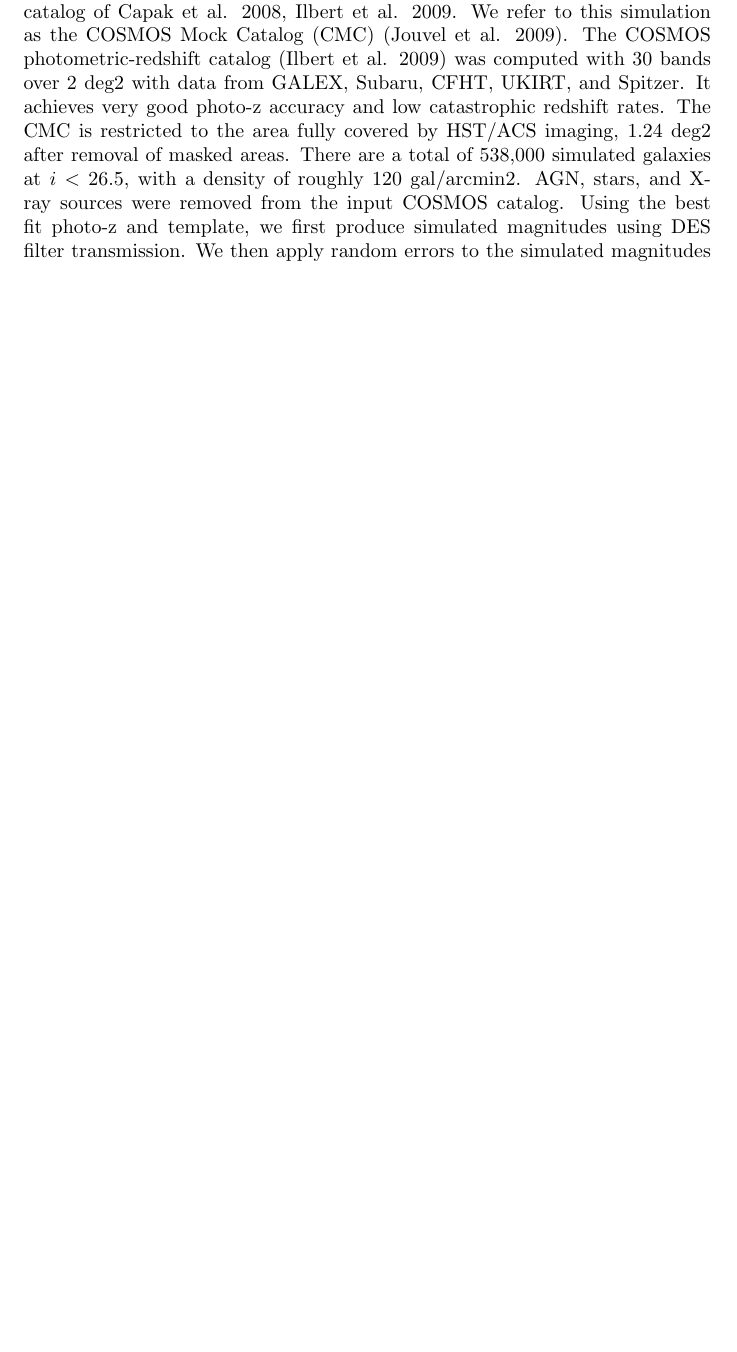
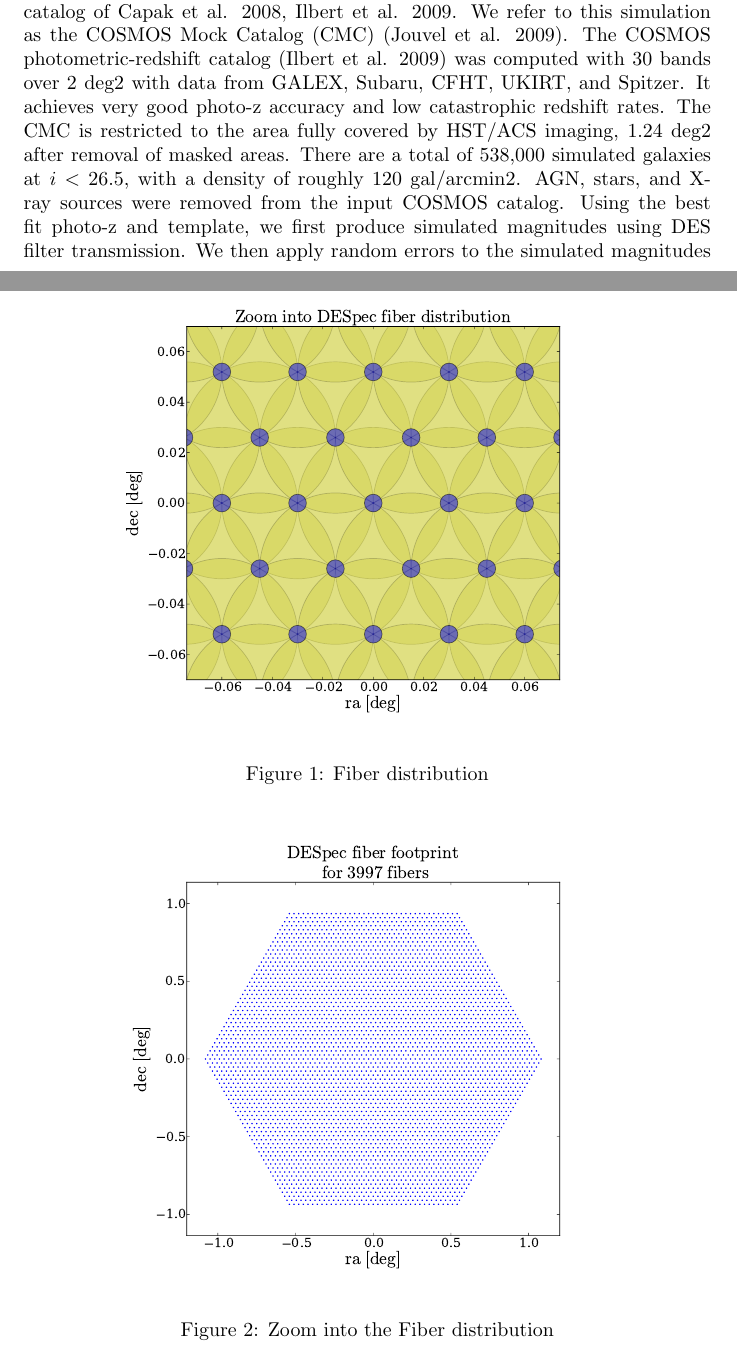
Before and after one commit to forero/FiberAllocation, a LaTeX document (text/note.tex): part of page 1 of 3 before the commit and two parts of pages 1 and 2 of 4 after it, the two joined at a grey line, cut so that both start at the same text, the shorter picture padded with empty space. Compiled offline with pdfLaTeX.

Commit message:
includes figures

```diff
--- a/text/note.tex
+++ b/text/note.tex
@@ -1,4 +1,7 @@
 \documentclass{article}
+\usepackage {graphicx}
+%\bibliographystyle{apj}
+\usepackage{graphics}
 \title{Galaxy completeness in two massive fiber allocation setups}
 \begin{document}
 \maketitle
@@ -7,3 +10,15 @@
 \section{Fibers and Galaxies}
 
 \subsection{Fibers}
+
+\begin{figure}
+\begin{center}
+\includegraphics[keepaspectratio=true,width=0.7\textwidth]{DES_fibers_zoom.pdf}
+\caption{Fiber distribution}
+\end{center}
+\end{figure}
+
+\begin{figure}
+\begin{center}
+\includegraphics[keepaspectratio=true,width=0.7\textwidth]{DES_fibers.pdf}
+\caption{Zoom into the Fiber distribution}
```
Also changed, not shown: text/note.tex (9 more changed lines).
